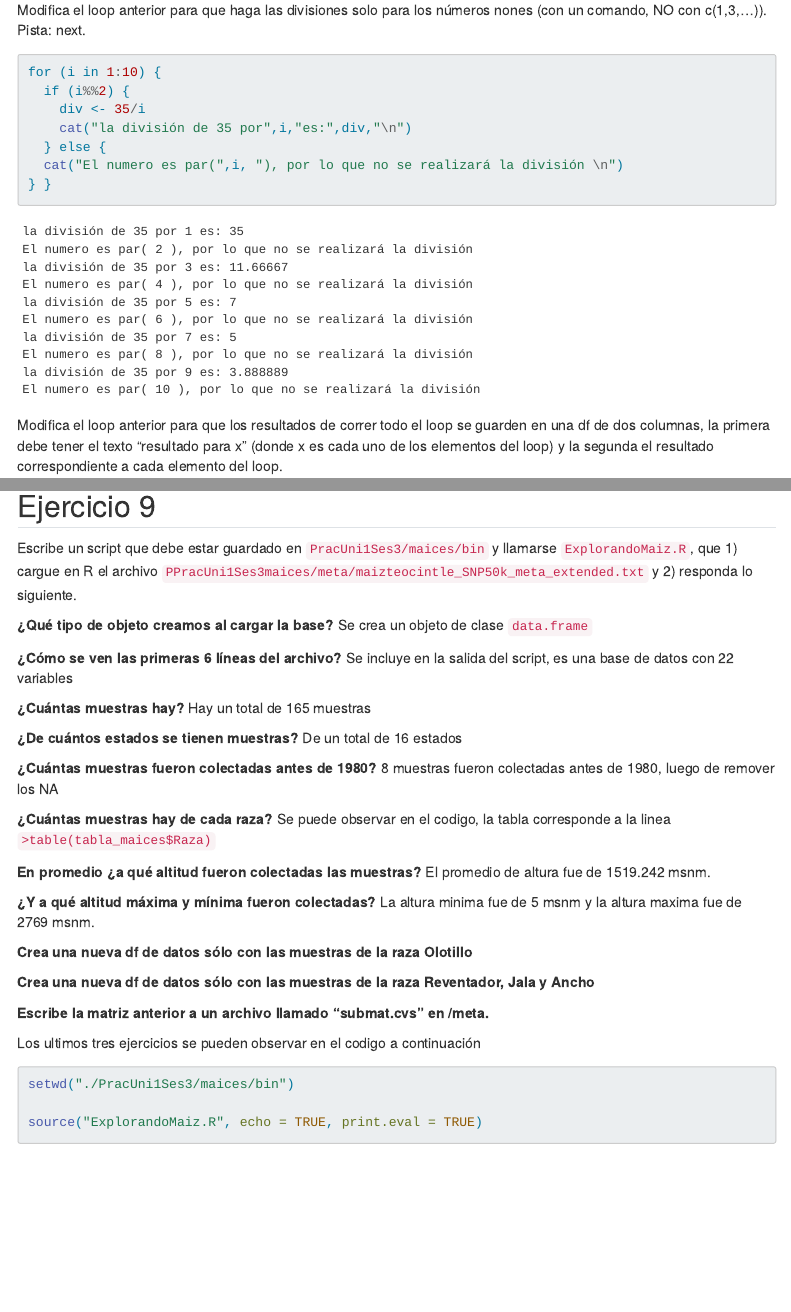
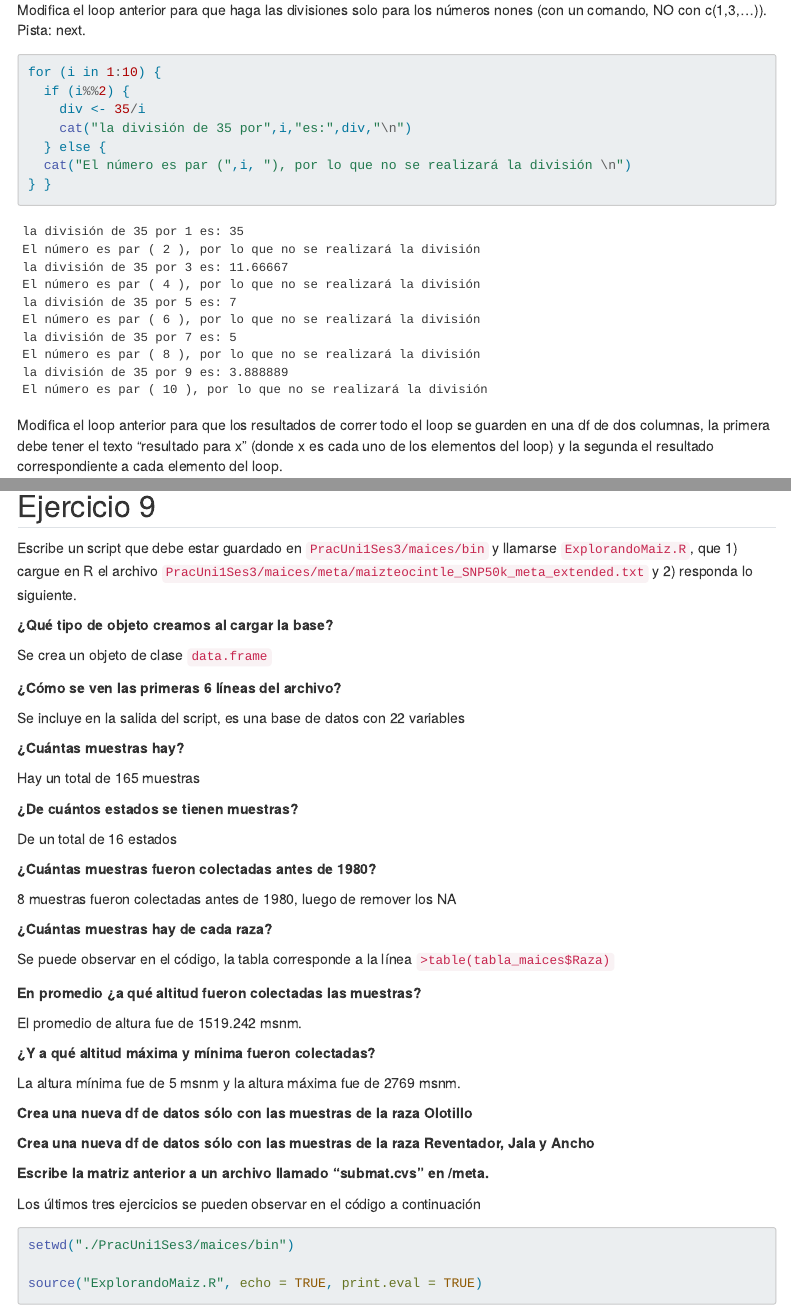
Before and after one commit to PValenzuela-Carvajal/Tareas_BioinfRepro2026_PIVC, a Quarto document (Sesion 1.3/Sesión 1.3.qmd): the page in a window 1100 px wide, from 1560 px down, and a second part further down, joined at a grey line. Rendered offline with R 4.5, knitr and Pandoc in place of Quarto, with nearby package versions; some code elsewhere in the file could not run offline; menus at the side of the page are left out.

Commit message:
Update format and exercises in Sesión 1.3.qmd

````diff
--- a/Sesion 1.3/Sesión 1.3.qmd
+++ b/Sesion 1.3/Sesión 1.3.qmd
@@ -87,7 +88,7 @@ for (i in 1:10) {
     div <- 35/i
     cat("la división de 35 por",i,"es:",div,"\n")
   } else {
-  cat("El numero es par(",i, "), por lo que no se realizará la división \n")
+  cat("El número es par (",i, "), por lo que no se realizará la división \n")
 } }
 ```
 
@@ -186,31 +187,39 @@ source("1.1 IBR Partial.r")
 
 ## Ejercicio 9
 
-Escribe un script que debe estar guardado en `PracUni1Ses3/maices/bin` y llamarse `ExplorandoMaiz.R`, que 1) cargue en R el archivo `PPracUni1Ses3maices/meta/maizteocintle_SNP50k_meta_extended.txt` y 2) responda lo siguiente.
+Escribe un script que debe estar guardado en `PracUni1Ses3/maices/bin` y llamarse `ExplorandoMaiz.R`, que 1) cargue en R el archivo `PracUni1Ses3/maices/meta/maizteocintle_SNP50k_meta_extended.txt` y 2) responda lo siguiente.
 
 **¿Qué tipo de objeto creamos al cargar la base?**
+
 Se crea un objeto de clase `data.frame`
 
 **¿Cómo se ven las primeras 6 líneas del archivo?**
+
 Se incluye en la salida del script, es una base de datos con 22 variables
 
 **¿Cuántas muestras hay?**
+
 Hay un total de 165 muestras
 
 **¿De cuántos estados se tienen muestras?**
+
 De un total de 16 estados
 
 **¿Cuántas muestras fueron colectadas antes de 1980?**
+
 8 muestras fueron colectadas antes de 1980, luego de remover los NA
 
 **¿Cuántas muestras hay de cada raza?**
-Se puede observar en el codigo, la tabla corresponde a la linea `>table(tabla_maices$Raza)`
+
+Se puede observar en el código, la tabla corresponde a la línea `>table(tabla_maices$Raza)`
 
 **En promedio ¿a qué altitud fueron colectadas las muestras?**
+
 El promedio de altura fue de 1519.242 msnm.
 
 **¿Y a qué altitud máxima y mínima fueron colectadas?**
-La altura minima fue de 5 msnm y la altura maxima fue de 2769 msnm.
+
+La altura mínima fue de 5 msnm y la altura máxima fue de 2769 msnm.
 
 **Crea una nueva df de datos sólo con las muestras de la raza Olotillo**
 
@@ -218,7 +227,8 @@ La altura minima fue de 5 msnm y la altura maxima fue de 2769 msnm.
 
 **Escribe la matriz anterior a un archivo llamado "submat.cvs" en /meta.**
 
-Los ultimos tres ejercicios se pueden observar en el codigo a continuación
+
+Los últimos tres ejercicios se pueden observar en el código a continuación
 
 ```{r}
 setwd("./PracUni1Ses3/maices/bin")
````
Also changed, not shown: Sesion 1.3/Sesión 1.3.qmd (5 more changed lines).
